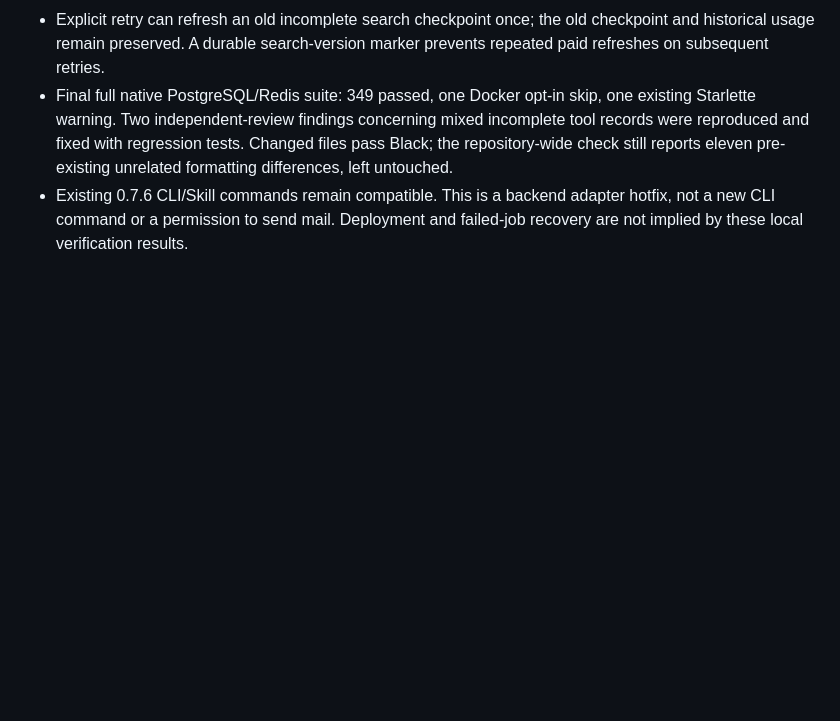
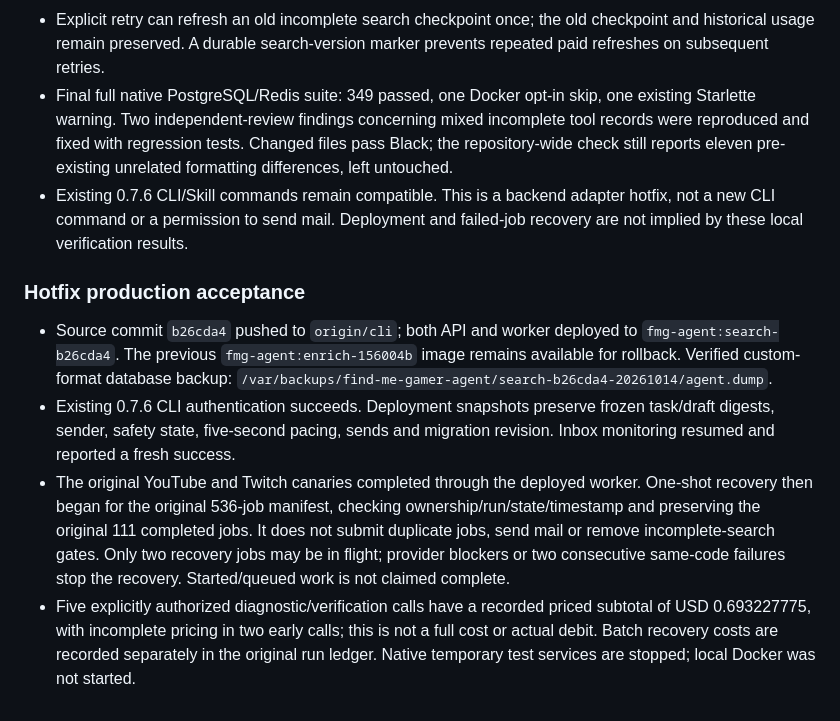
Before and after one commit to Cedar-Zhang-OUTPUT/FindMeGamer, a Markdown page: docs/agent-services/release-0.7.6.md, the part around the change. Rendered like a GitHub page; blank space fills up the shorter version.

Commit message:
Record grounded-search hotfix deployment and guarded recovery

```diff
--- a/docs/agent-services/release-0.7.6.md
+++ b/docs/agent-services/release-0.7.6.md
@@ -116,3 +116,24 @@ will be appended after actual verification, not inferred from local tests.
 - Existing 0.7.6 CLI/Skill commands remain compatible. This is a backend adapter
   hotfix, not a new CLI command or a permission to send mail. Deployment and
   failed-job recovery are not implied by these local verification results.
+
+### Hotfix production acceptance
+
+- Source commit `b26cda4` pushed to `origin/cli`; both API and worker deployed to
+  `fmg-agent:search-b26cda4`. The previous `fmg-agent:enrich-156004b` image remains
+  available for rollback. Verified custom-format database backup:
+  `/var/backups/find-me-gamer-agent/search-b26cda4-20261014/agent.dump`.
+- Existing 0.7.6 CLI authentication succeeds. Deployment snapshots preserve
+  frozen task/draft digests, sender, safety state, five-second pacing, sends and
+  migration revision. Inbox monitoring resumed and reported a fresh success.
+- The original YouTube and Twitch canaries completed through the deployed worker.
+  One-shot recovery then began for the original 536-job manifest, checking
+  ownership/run/state/timestamp and preserving the original 111 completed jobs.
+  It does not submit duplicate jobs, send mail or remove incomplete-search gates.
+  Only two recovery jobs may be in flight; provider blockers or two consecutive
+  same-code failures stop the recovery. Started/queued work is not claimed complete.
+- Five explicitly authorized diagnostic/verification calls have a recorded
+  priced subtotal of USD 0.693227775, with incomplete pricing in two early calls;
+  this is not a full cost or actual debit. Batch recovery costs are recorded
+  separately in the original run ledger. Native temporary test services are
+  stopped; local Docker was not started.
```
